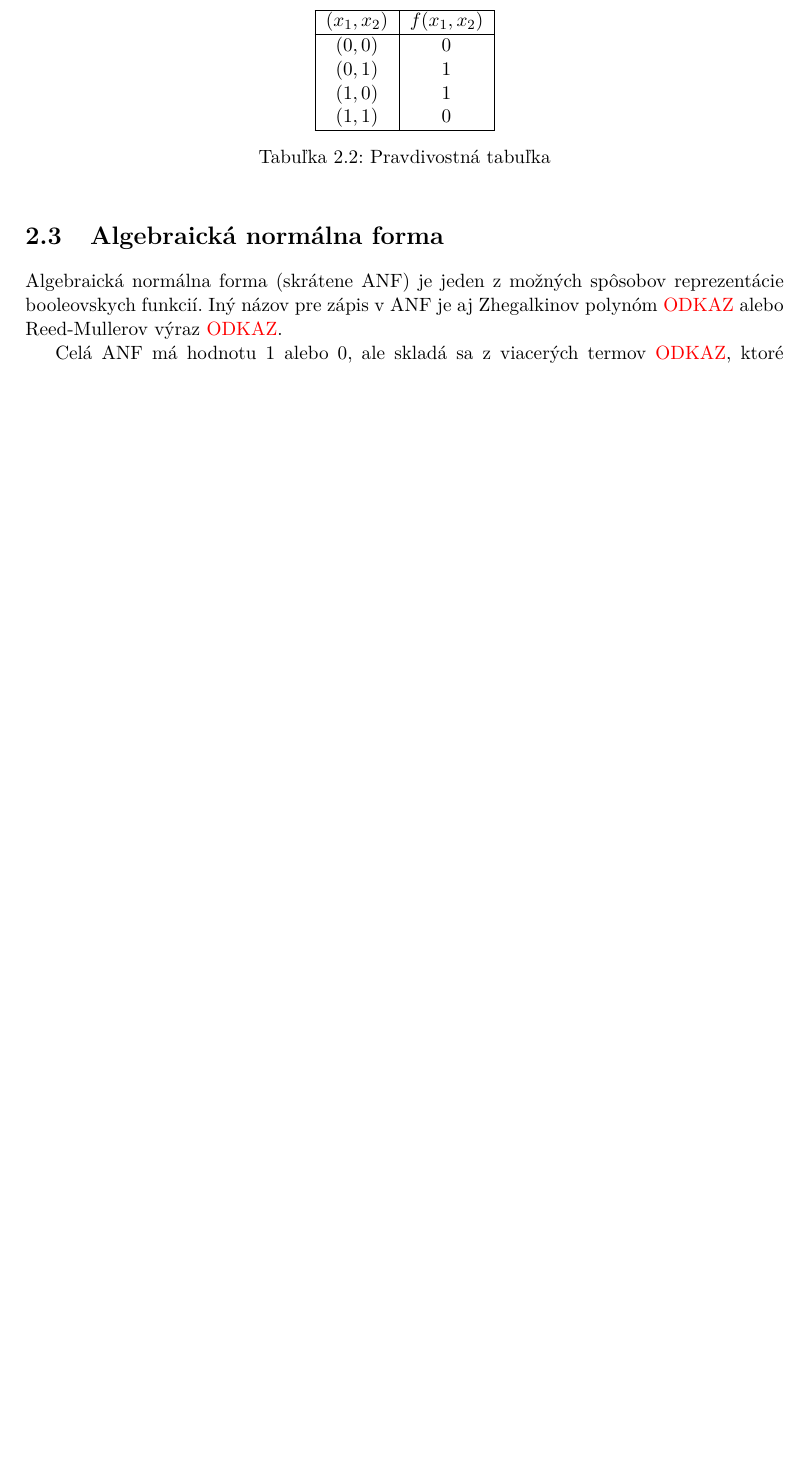
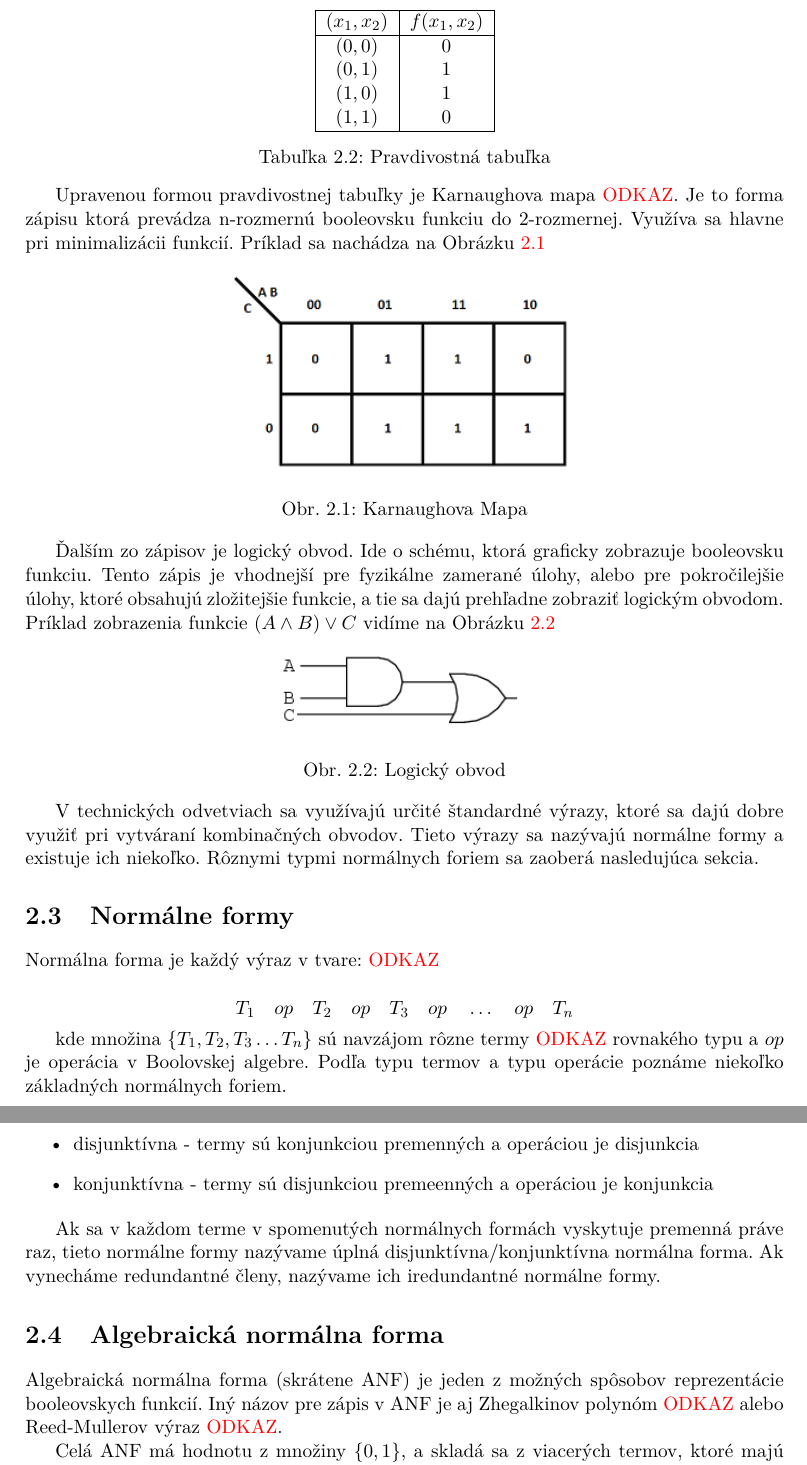
Before and after one commit to ScandalAnimal/bachelor_thesis, a LaTeX thesis (projekt.tex, which reads projekt-01-kapitoly-chapters.tex): part of page 7 of 15 before the commit and two parts of pages 7 and 8 of 16 after it, the two joined at a grey line, cut so that both start at the same text, the shorter picture padded with empty space. Compiled offline with pdfLaTeX.

Commit message:
nieco malo do uvodu, prepis prvej kapitoly

```diff
--- a/projekt-01-kapitoly-chapters.tex
+++ b/projekt-01-kapitoly-chapters.tex
@@ -48,9 +51,46 @@ Pre definíciu konkrétnej booleovskej funkcie sa najčastejšie využíva tzv.
 	\label{table:truthTable}
 \end{table}
 
+Upravenou formou pravdivostnej tabuľky je Karnaughova mapa {\color{red} ODKAZ}. Je to forma zápisu ktorá prevádza n-rozmernú booleovsku funkciu do 2-rozmernej. Využíva sa hlavne pri minimalizácii funkcií. Príklad sa nachádza na Obrázku \ref{picture:KarnaughMap}
+
+\begin{figure}[ht]
+	\centering
+	\scalebox{0.90}
+	{\includegraphics{obrazky-figures/KarnaughMap.png}}
+	\caption{Karnaughova Mapa}
+	\label{picture:KarnaughMap}
+\end{figure}
+
+Ďalším zo zápisov je logický obvod. Ide o schému, ktorá graficky zobrazuje booleovsku funkciu. Tento zápis je vhodnejší pre fyzikálne zamerané úlohy, alebo pre pokročilejšie úlohy, ktoré obsahujú zložitejšie funkcie, a tie sa dajú prehľadne zobraziť logickým obvodom. Príklad zobrazenia funkcie $(A \wedge B) \vee C$ vidíme na Obrázku \ref{picture:logicalCircuit}
+
+\begin{figure}[ht]
+	\centering
+	\scalebox{0.80}
+	{\includegraphics{obrazky-figures/logicalCircuit.png}}
+	\caption{Logický obvod}
+	\label{picture:logicalCircuit}
+\end{figure}
+
+V technických odvetviach sa využívajú určité štandardné výrazy, ktoré sa dajú dobre využiť pri vytváraní kombinačných obvodov. Tieto výrazy sa nazývajú normálne formy a existuje ich niekoľko. Rôznymi typmi normálnych foriem sa zaoberá nasledujúca sekcia.
+
+\section{Normálne formy}
+Normálna forma je každý výraz v tvare: {\color{red} ODKAZ}
+
+$$T_1 \quad op \quad T_2 \quad op \quad T_3 \quad op \quad \ldots \quad op \quad T_n$$
+
+kde množina $\{T_1,T_2,T_3 \ldots T_n\}$ sú navzájom rôzne termy {\color{red} ODKAZ} rovnakého typu a $op$ je operácia v Boolovskej algebre.
+Podľa typu termov a typu operácie poznáme niekoľko základných normálnych foriem.
+
+\begin{itemize}
+	\item disjunktívna - termy sú konjunkciou premenných a operáciou je disjunkcia
+	\item konjunktívna - termy sú disjunkciou premeenných a operáciou je konjunkcia
+\end{itemize}
+
+Ak sa v každom terme v spomenutých normálnych formách vyskytuje premenná práve raz, tieto normálne formy nazývame úplná disjunktívna/konjunktívna normálna forma.
+Ak vynecháme redundantné členy, nazývame ich iredundantné normálne formy.
 
 \section{Algebraická normálna forma}
 
 Algebraická normálna forma (skrátene ANF) je jeden z možných spôsobov reprezentácie booleovskych funkcií. Iný názov pre zápis v ANF je aj Zhegalkinov polynóm {\color{red} ODKAZ} alebo Reed-Mullerov výraz {\color{red} ODKAZ}.
 
-Celá ANF má hodnotu 1 alebo 0, ale skladá sa z viacerých termov {\color{red} ODKAZ}, ktoré majú takisto hodnotu 1 alebo 0. Každý term vznikol kombináciou premenných spojených operáciou AND. Termy sú spojené pomocou operácie XOR. Operácia NOT nie je v ANF povolená.
+Celá ANF má hodnotu z množiny $\{0,1\}$, a skladá sa z viacerých termov, ktoré majú takisto hodnotu z množiny $\{0,1\}$. Každý term vznikol kombináciou premenných spojených operáciou AND. Termy sú spojené pomocou operácie XOR. Operácia NOT nie je v ANF povolená.
```
Also changed, not shown: projekt.pdf, projekt-01-kapitoly-chapters.tex (33 more changed lines), 5 other files.
